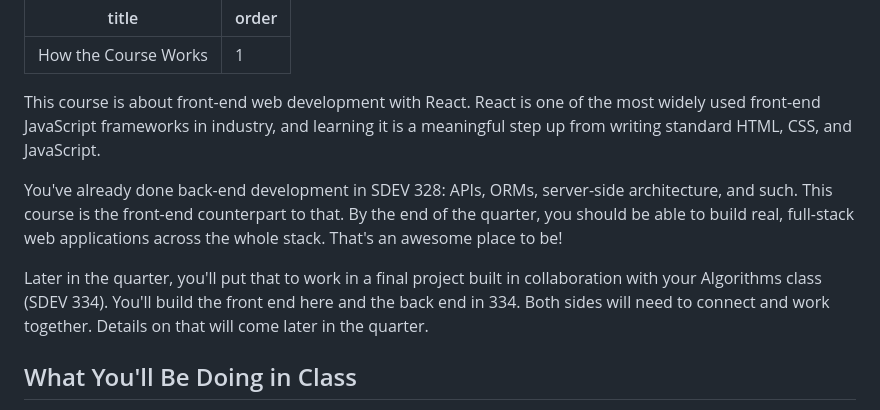
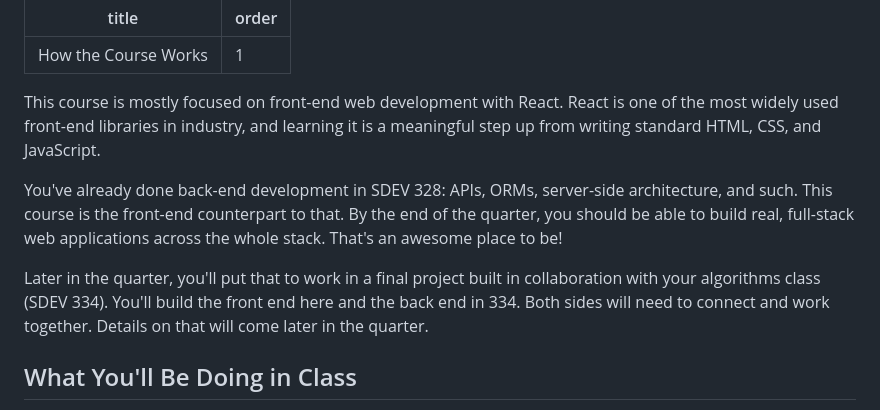
Before and after one commit to kellerflint/applied-courses, a Markdown page: full-stack-web/orientation/01-how-the-course-works.md, the part around the change. Drawn GitHub-style.

Commit message:
wording fix

```diff
--- a/full-stack-web/orientation/01-how-the-course-works.md
+++ b/full-stack-web/orientation/01-how-the-course-works.md
@@ -3,11 +3,11 @@ title: How the Course Works
 order: 1
 ---
 
-This course is about front-end web development with React. React is one of the most widely used front-end JavaScript frameworks in industry, and learning it is a meaningful step up from writing standard HTML, CSS, and JavaScript.
+This course is mostly focused on front-end web development with React. React is one of the most widely used front-end libraries in industry, and learning it is a meaningful step up from writing standard HTML, CSS, and JavaScript.
 
 You've already done back-end development in SDEV 328: APIs, ORMs, server-side architecture, and such. This course is the front-end counterpart to that. By the end of the quarter, you should be able to build real, full-stack web applications across the whole stack. That's an awesome place to be!
 
-Later in the quarter, you'll put that to work in a final project built in collaboration with your Algorithms class (SDEV 334). You'll build the front end here and the back end in 334. Both sides will need to connect and work together. Details on that will come later in the quarter.
+Later in the quarter, you'll put that to work in a final project built in collaboration with your algorithms class (SDEV 334). You'll build the front end here and the back end in 334. Both sides will need to connect and work together. Details on that will come later in the quarter.
 
 ## What You'll Be Doing in Class
 
```
